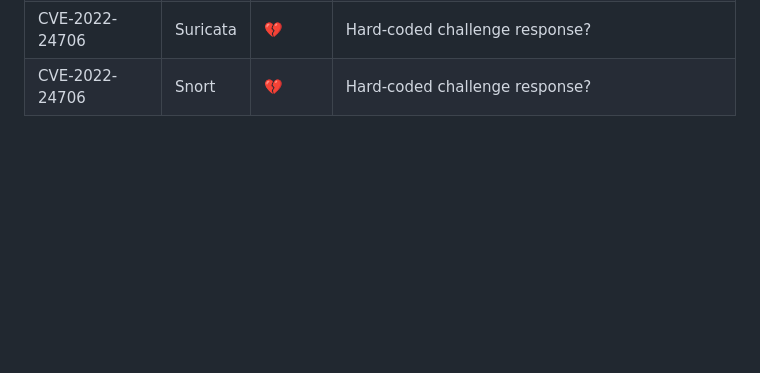
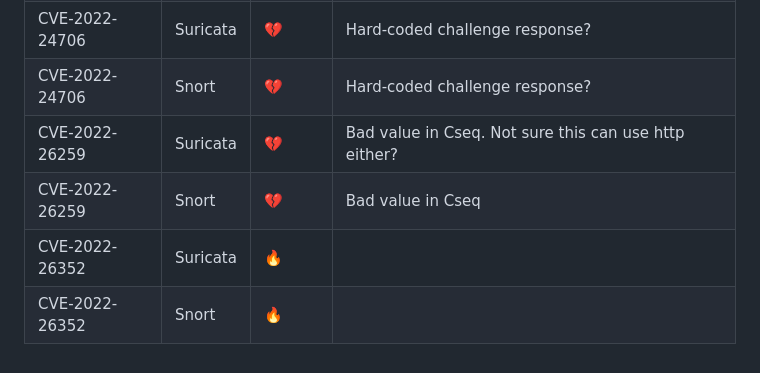
Before and after one commit to vulncheck-oss/initial-access-community, a Markdown page: docs/signature_intelligence.md, the part around the change. Drawn GitHub-style; blank space fills up the shorter version.

Commit message:
Added a snort rule for CVE-2022-26352 and created an ET bypass
GitOrigin-RevId: 8dba4989b7f22fd5c80420ed2b9bc6853b6ef28c

```diff
--- a/docs/signature_intelligence.md
+++ b/docs/signature_intelligence.md
@@ -62,3 +62,7 @@ Status emojis:
 | CVE-2022-24112| Snort |🔥| |
 | CVE-2022-24706| Suricata |💔| Hard-coded challenge response?|
 | CVE-2022-24706| Snort |💔| Hard-coded challenge response?|
+| CVE-2022-26259| Suricata |💔| Bad value in Cseq. Not sure this can use http either?|
+| CVE-2022-26259| Snort |💔| Bad value in Cseq|
+| CVE-2022-26352| Suricata|🔥||
+| CVE-2022-26352| Snort|🔥||
```
